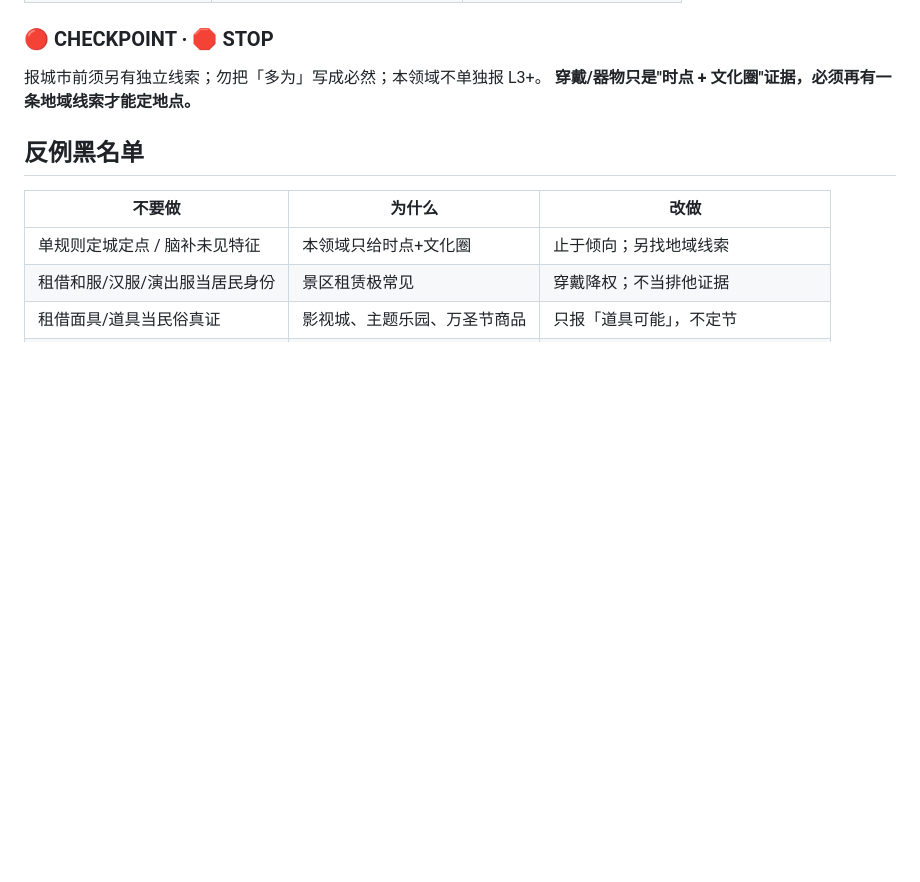
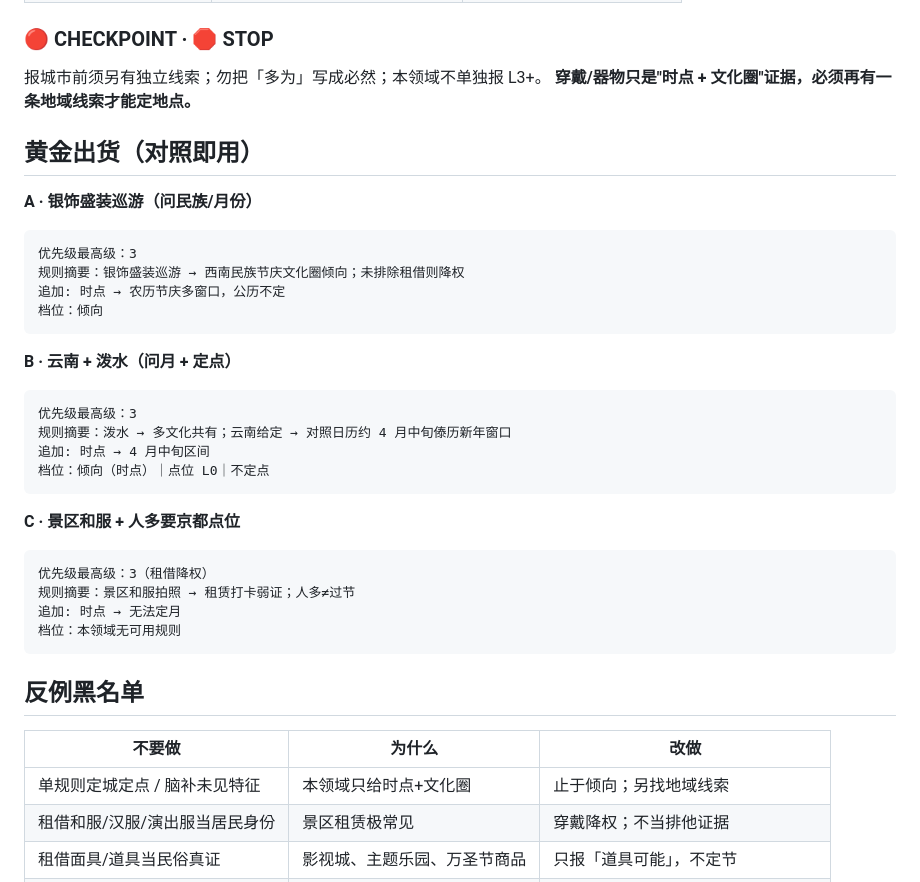
Before and after one commit to xiaoyangtx996/Searching-skill, a Markdown page: spatiotemporal-culture/SKILL.md, the part around the change. GitHub-like rendering; blank space fills up the shorter version.

Commit message:
optimize spatiotemporal-culture: dim8 golden templates for festival cases

````diff
--- a/spatiotemporal-culture/SKILL.md
+++ b/spatiotemporal-culture/SKILL.md
@@ -58,6 +58,32 @@ metadata:
 
 报城市前须另有独立线索；勿把「多为」写成必然；本领域不单独报 L3+。
 **穿戴/器物只是"时点 + 文化圈"证据，必须再有一条地域线索才能定地点。**
+
+## 黄金出货（对照即用）
+
+**A · 银饰盛装巡游（问民族/月份）**
+```
+优先级最高级：3
+规则摘要：银饰盛装巡游 → 西南民族节庆文化圈倾向；未排除租借则降权
+追加: 时点 → 农历节庆多窗口，公历不定
+档位：倾向
+```
+
+**B · 云南 + 泼水（问月 + 定点）**
+```
+优先级最高级：3
+规则摘要：泼水 → 多文化共有；云南给定 → 对照日历约 4 月中旬傣历新年窗口
+追加: 时点 → 4 月中旬区间
+档位：倾向（时点）｜点位 L0｜不定点
+```
+
+**C · 景区和服 + 人多要京都点位**
+```
+优先级最高级：3（租借降权）
+规则摘要：景区和服拍照 → 租赁打卡弱证；人多≠过节
+追加: 时点 → 无法定月
+档位：本领域无可用规则
+```
 
 ## 反例黑名单
 
````
